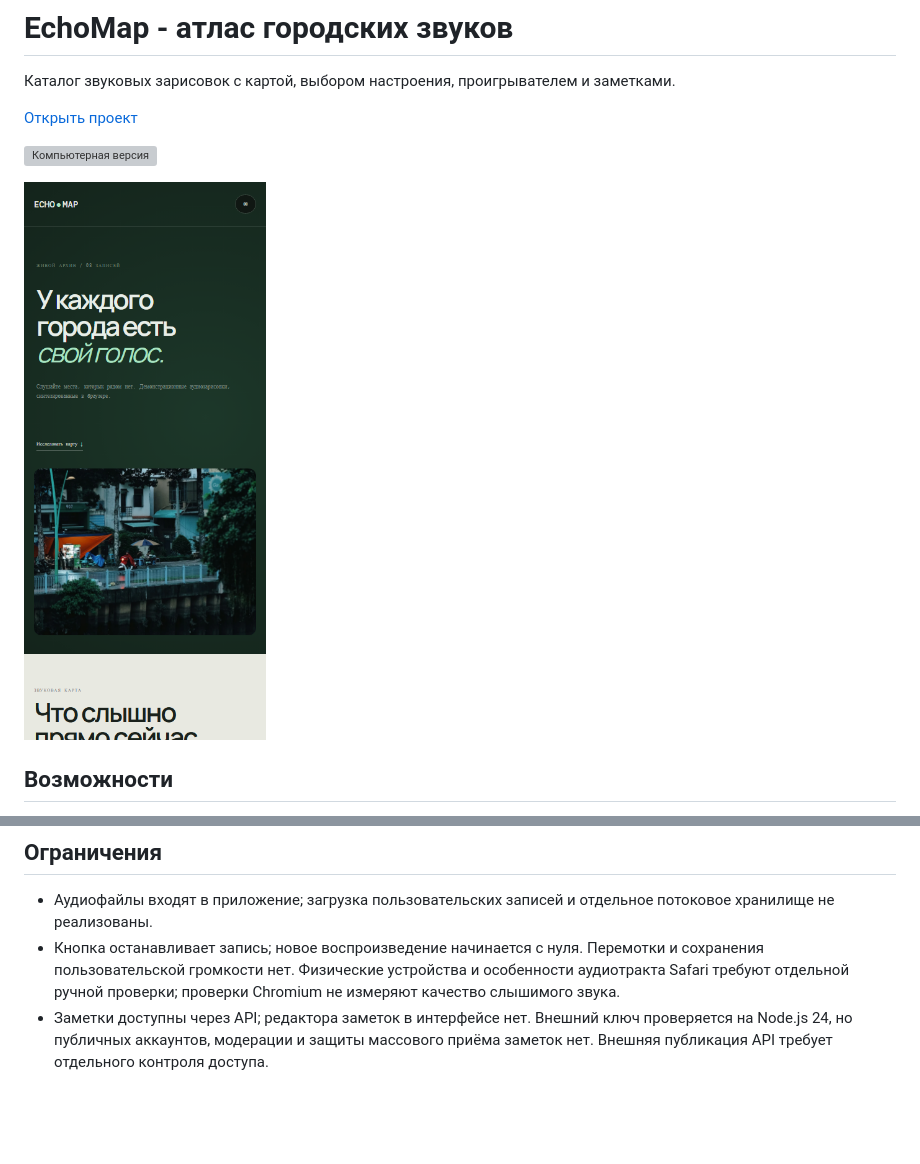
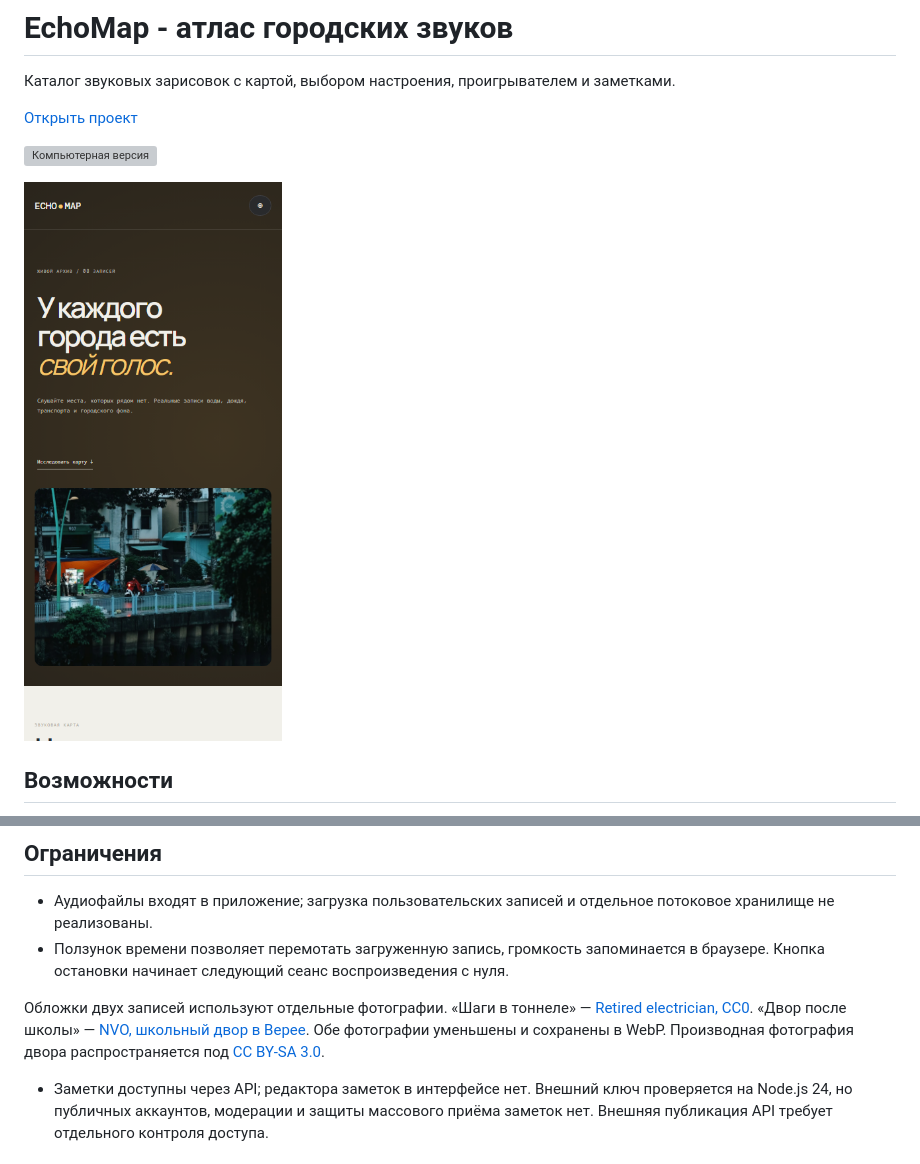
Before and after one commit to memorim/echomap-sound-atlas, a Markdown page: README.md, 2 parts joined by grey strips. GitHub-like rendering; pictures changed too: docs/mobile.png; blank space fills up the shorter version; grey boxes are pictures that could not be loaded.

```diff
--- a/README.md
+++ b/README.md
@@ -65,7 +65,9 @@ CI устанавливает зависимости по зафиксирова
 ## Ограничения
 
 - Аудиофайлы входят в приложение; загрузка пользовательских записей и отдельное потоковое хранилище не реализованы.
-- Кнопка останавливает запись; новое воспроизведение начинается с нуля. Перемотки и сохранения пользовательской громкости нет. Физические устройства и особенности аудиотракта Safari требуют отдельной ручной проверки; проверки Chromium не измеряют качество слышимого звука.
+- Ползунок времени позволяет перемотать загруженную запись, громкость запоминается в браузере. Кнопка остановки начинает следующий сеанс воспроизведения с нуля.
+
+Обложки двух записей используют отдельные фотографии. «Шаги в тоннеле» — [Retired electrician, CC0](https://commons.wikimedia.org/wiki/File:Moscow,_Shelepikhinsky_Bridge_stairs_and_tunnels,_May_2025_01.jpg). «Двор после школы» — [NVO, школьный двор в Верее](https://commons.wikimedia.org/wiki/File:Vereya_school_yard_01.JPG). Обе фотографии уменьшены и сохранены в WebP. Производная фотография двора распространяется под [CC BY-SA 3.0](https://creativecommons.org/licenses/by-sa/3.0/).
 - Заметки доступны через API; редактора заметок в интерфейсе нет. Внешний ключ проверяется на Node.js 24, но публичных аккаунтов, модерации и защиты массового приёма заметок нет. Внешняя публикация API требует отдельного контроля доступа.
 
 ## Документация
```
Also changed, not shown: 7 other files.
